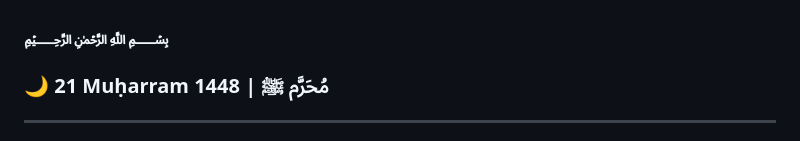
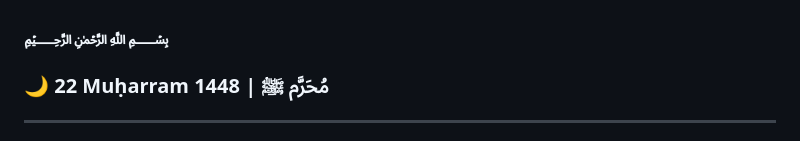
Before and after one commit to Dours-d/Dours-d, a Markdown page: README.md, the part around the change. GitHub-like rendering.

Commit message:
Clean Hijri Update

```diff
--- a/README.md
+++ b/README.md
@@ -2,7 +2,7 @@
 
  [//]: # (HIJRI_START)
 ### ﷽
-### 🌙 21 Muḥarram 1448 | مُحَرَّم ﷺ
+### 🌙 22 Muḥarram 1448 | مُحَرَّم ﷺ
  [//]: # (HIJRI_END)
 
 ---
```
